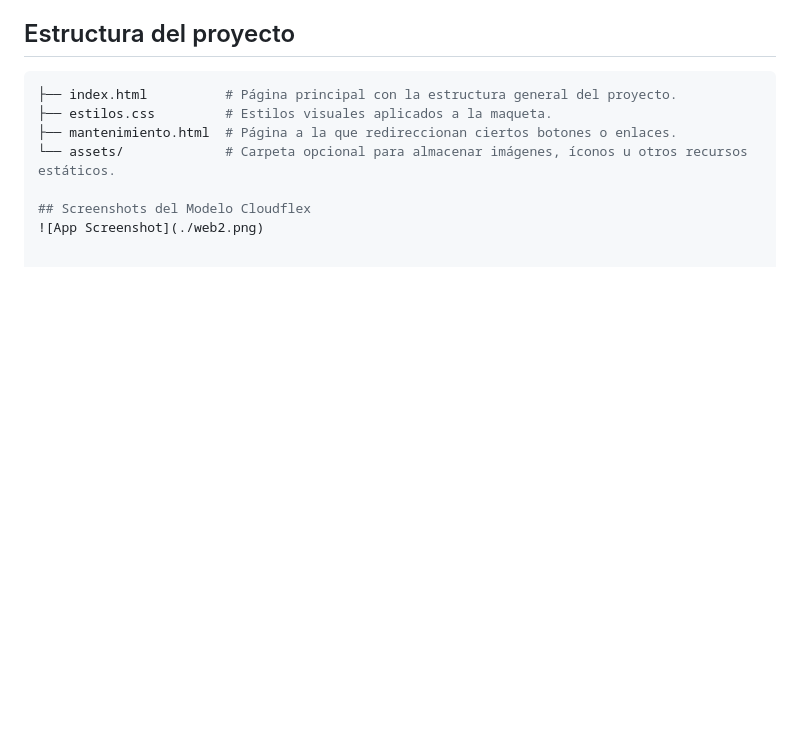
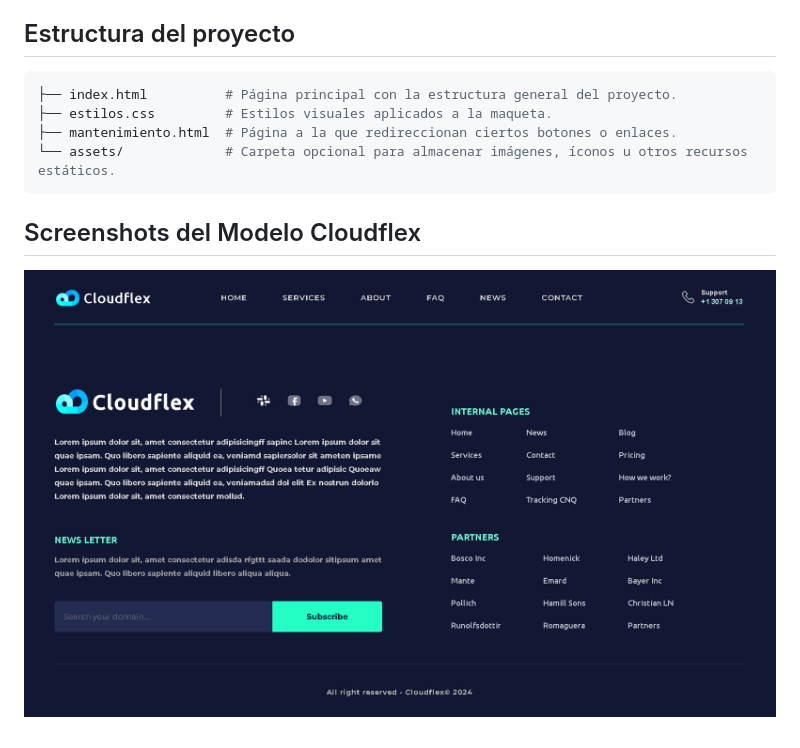
Before and after one commit to SiologoDr/buho-maqueta-paginaweb-cloudflex, a Markdown page: README.md, the part around the change. Drawn GitHub-style; pictures changed too: cloudflex.png (added); blank space fills up the shorter version.

Commit message:
Modificacion en el Readmi

````diff
--- a/README.md
+++ b/README.md
@@ -19,6 +19,7 @@ El proyecto final incluye tres archivos principales:
 ├── estilos.css         # Estilos visuales aplicados a la maqueta.
 ├── mantenimiento.html  # Página a la que redireccionan ciertos botones o enlaces.
 └── assets/             # Carpeta opcional para almacenar imágenes, íconos u otros recursos estáticos.
+```
 
 ## Screenshots del Modelo Cloudflex
-![App Screenshot](./web2.png)
+![App Screenshot](./cloudflex.png)
````
